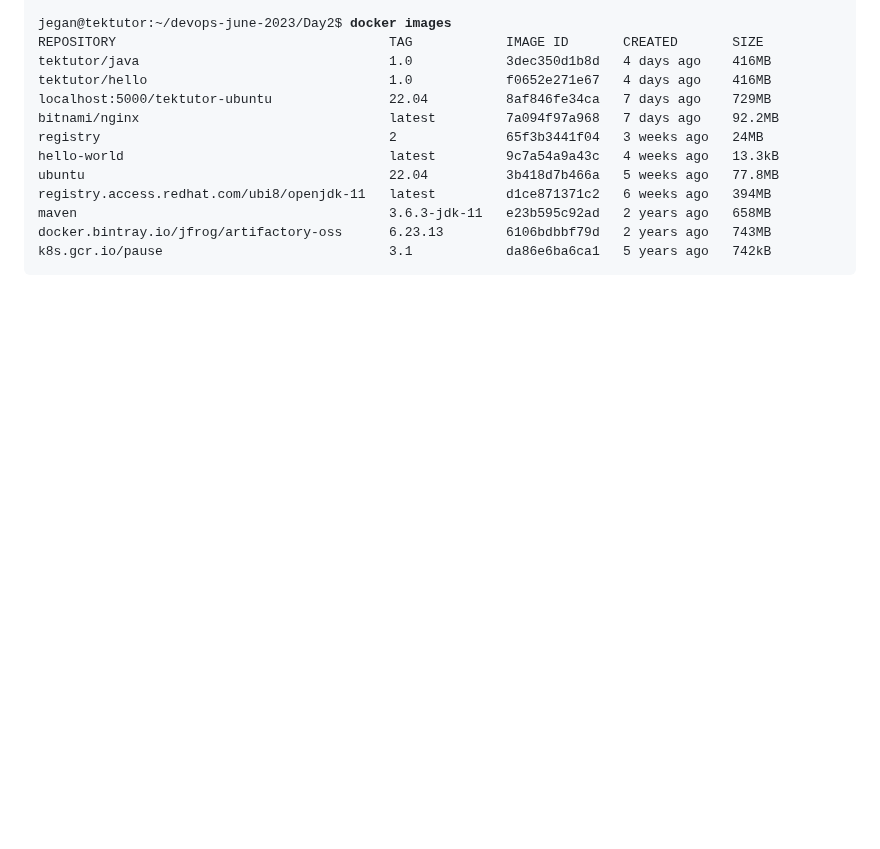
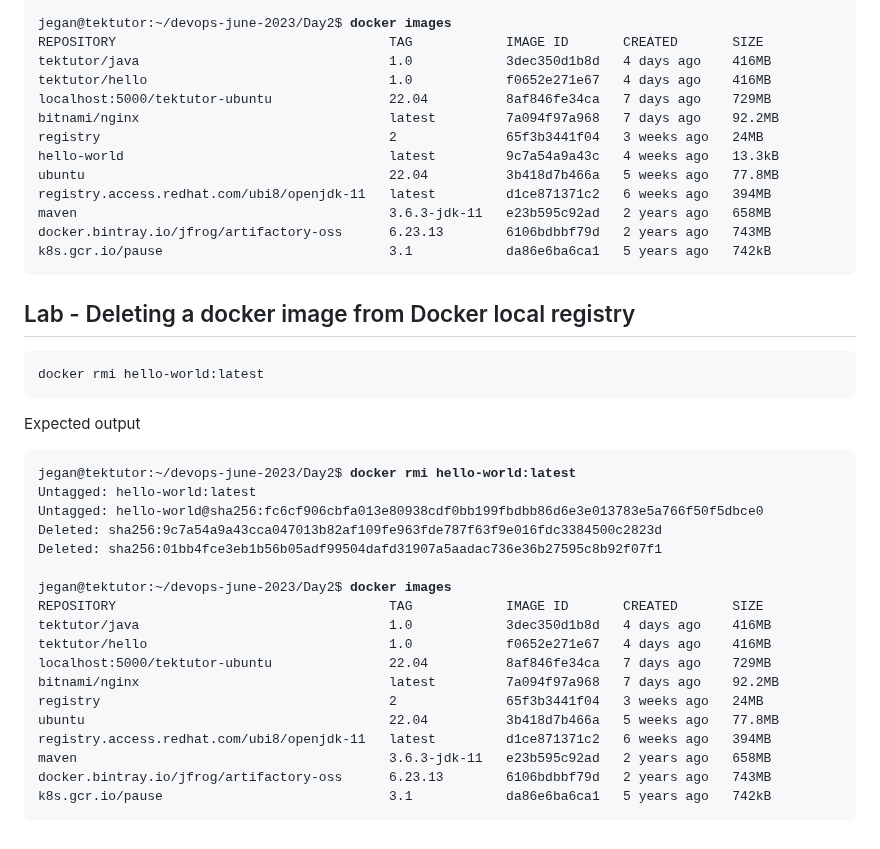
Before and after one commit to Renuavhi/devops-june-2023, a Markdown page: Day2/README.md, the part around the change. GitHub-like rendering; blank space fills up the shorter version.

````diff
--- a/Day2/README.md
+++ b/Day2/README.md
@@ -173,3 +173,29 @@ maven                                        3.6.3-jdk-11   e23b595c92ad   2 yea
 docker.bintray.io/jfrog/artifactory-oss      6.23.13        6106bdbbf79d   2 years ago   743MB
 k8s.gcr.io/pause                             3.1            da86e6ba6ca1   5 years ago   742kB
 </pre>
+
+## Lab - Deleting a docker image from Docker local registry
+```
+docker rmi hello-world:latest
+```
+Expected output
+<pre>
+jegan@tektutor:~/devops-june-2023/Day2$ <b>docker rmi hello-world:latest</b>
+Untagged: hello-world:latest
+Untagged: hello-world@sha256:fc6cf906cbfa013e80938cdf0bb199fbdbb86d6e3e013783e5a766f50f5dbce0
+Deleted: sha256:9c7a54a9a43cca047013b82af109fe963fde787f63f9e016fdc3384500c2823d
+Deleted: sha256:01bb4fce3eb1b56b05adf99504dafd31907a5aadac736e36b27595c8b92f07f1
+
+jegan@tektutor:~/devops-june-2023/Day2$ <b>docker images</b>
+REPOSITORY                                   TAG            IMAGE ID       CREATED       SIZE
+tektutor/java                                1.0            3dec350d1b8d   4 days ago    416MB
+tektutor/hello                               1.0            f0652e271e67   4 days ago    416MB
+localhost:5000/tektutor-ubuntu               22.04          8af846fe34ca   7 days ago    729MB
+bitnami/nginx                                latest         7a094f97a968   7 days ago    92.2MB
+registry                                     2              65f3b3441f04   3 weeks ago   24MB
+ubuntu                                       22.04          3b418d7b466a   5 weeks ago   77.8MB
+registry.access.redhat.com/ubi8/openjdk-11   latest         d1ce871371c2   6 weeks ago   394MB
+maven                                        3.6.3-jdk-11   e23b595c92ad   2 years ago   658MB
+docker.bintray.io/jfrog/artifactory-oss      6.23.13        6106bdbbf79d   2 years ago   743MB
+k8s.gcr.io/pause                             3.1            da86e6ba6ca1   5 years ago   742kB
+</pre>
````
